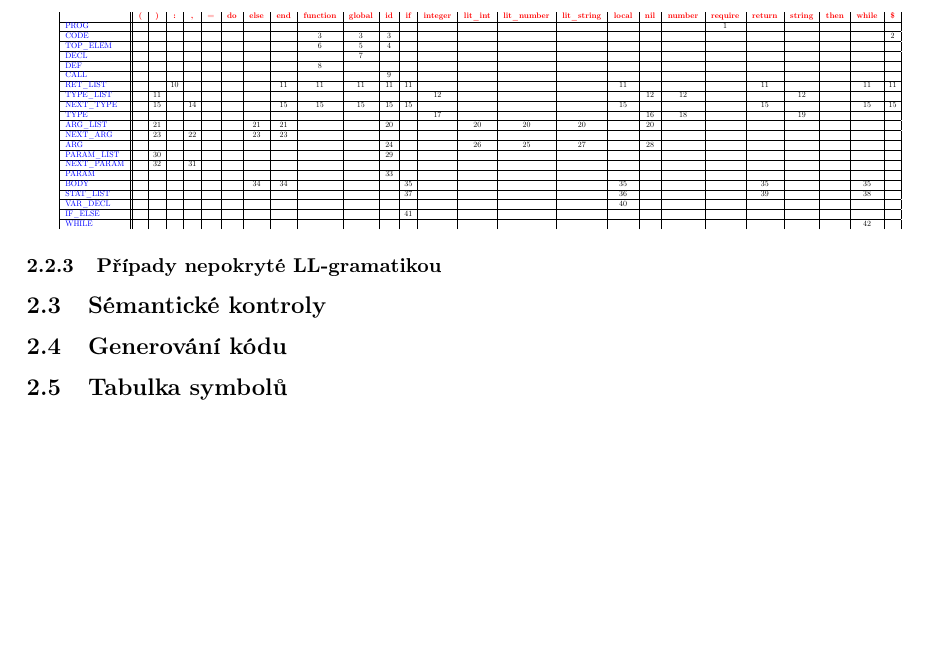
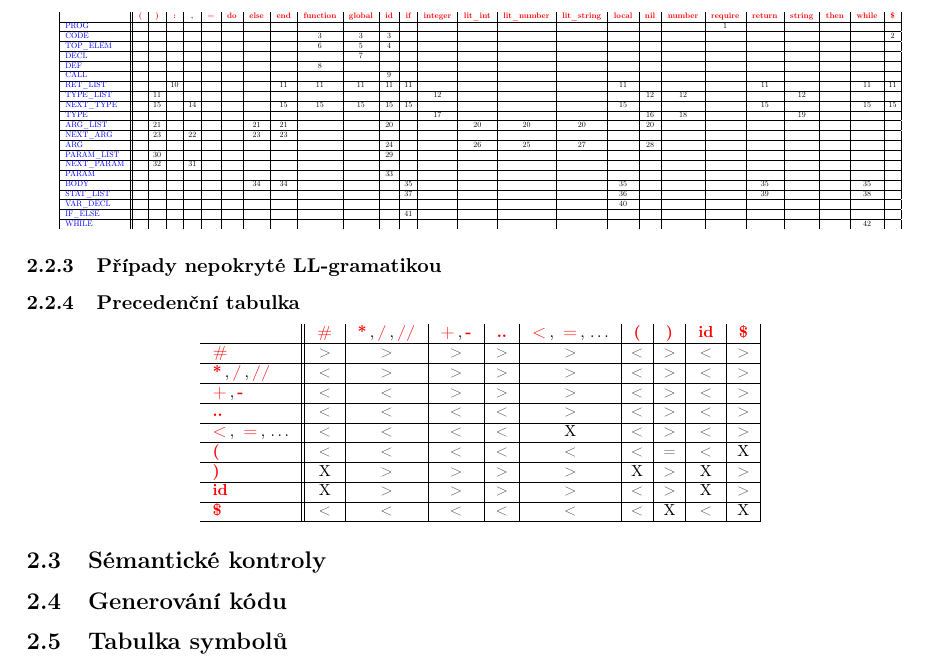
Before and after one commit to tadeas-vintrlik/IFJ, a LaTeX document (docs/doc.tex): part of page 5 of 5, cut so that both start at the same text, the shorter picture padded with empty space. Compiled offline with pdfLaTeX.

Commit message:
Added precedence table.

```diff
--- a/docs/doc.tex
+++ b/docs/doc.tex
@@ -211,6 +211,25 @@ Implementuje mimo jiné i zásobník tokenů, aby mohl syntaktický analyzátor
 
 \subsubsection{Případy nepokryté LL-gramatikou} %TODO
 
+\subsubsection{Precedenční tabulka}
+
+\begin{center}
+\scalebox{0.8}{
+\begin{tabular}{l || c | c | c | c | c | c | c | c | c |}
+                                  & \ter{\#} & \ter{*},\ter{/},\ter{//} & \ter{+},\ter{-} & \ter{..} & \ter{<},\ter{~=},\ \dots & \ter{(} & \ter{)} & \ter{id} & \ter{\$} \\\hline
+     \ter{\#}                     & >        & >                        & >               & >        & >                        & <       & >       & <        & > \\\hline
+     \ter{*},\ter{/},\ter{//}     & <        & >                        & >               & >        & >                        & <       & >       & <        & > \\\hline
+     \ter{+},\ter{-}              & <        & <                        & >               & >        & >                        & <       & >       & <        & > \\\hline
+     \ter{..}                     & <        & <                        & <               & <        & >                        & <       & >       & <        & > \\\hline
+     \ter{<},\ter{~=},\ \dots     & <        & <                        & <               & <        & X                        & <       & >       & <        & > \\\hline
+     \ter{(}                      & <        & <                        & <               & <        & <                        & <       & =       & <        & X \\\hline
+     \ter{)}                      & X        & >                        & >               & >        & >                        & X       & >       & X        & > \\\hline
+     \ter{id}                     & X        & >                        & >               & >        & >                        & <       & >       & X        & > \\\hline
+     \ter{\$}                     & <        & <                        & <               & <        & <                        & <       & X       & <        & X \\\hline
+\end{tabular}
+}
+\end{center}
+
 
 
 \subsection{Sémantické kontroly}%TODO
```
